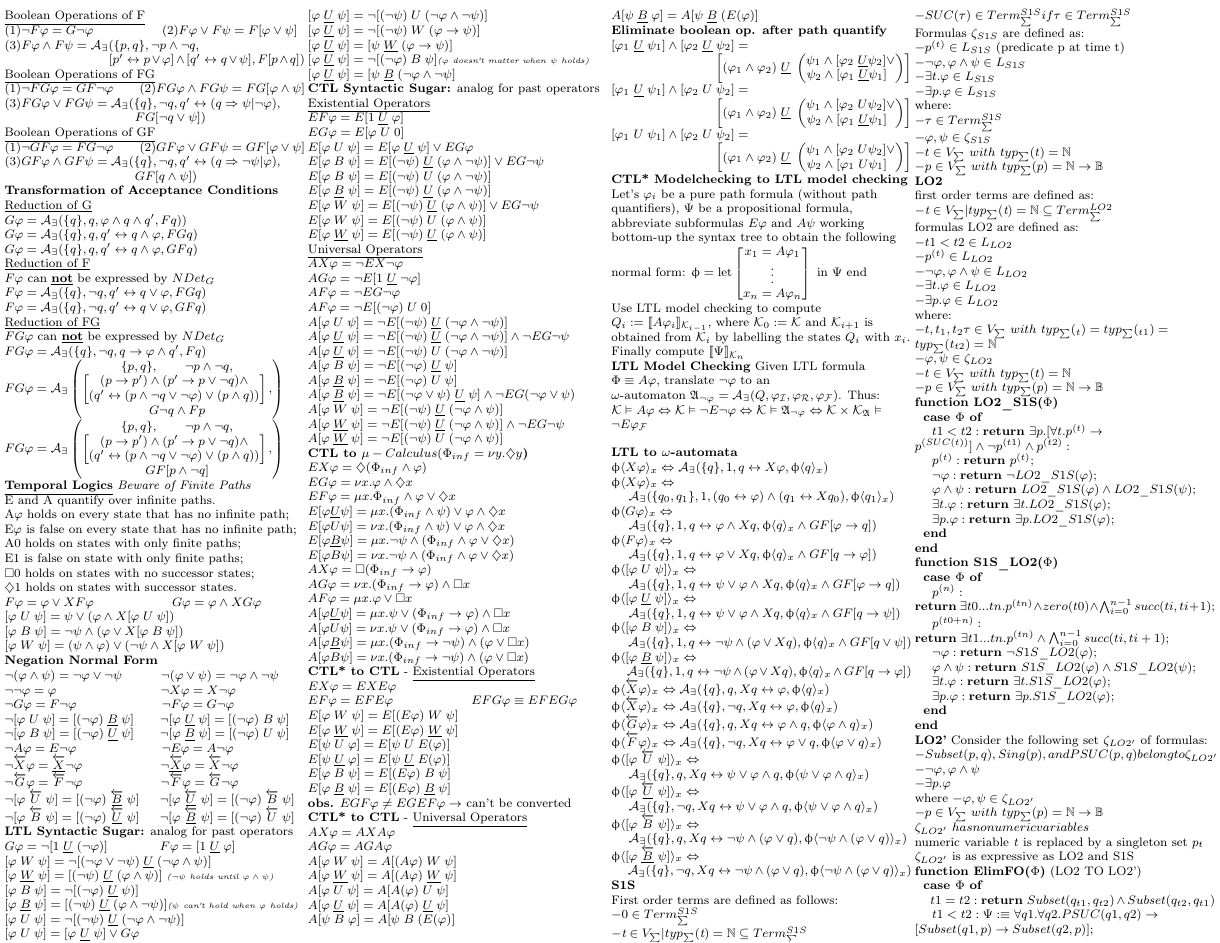
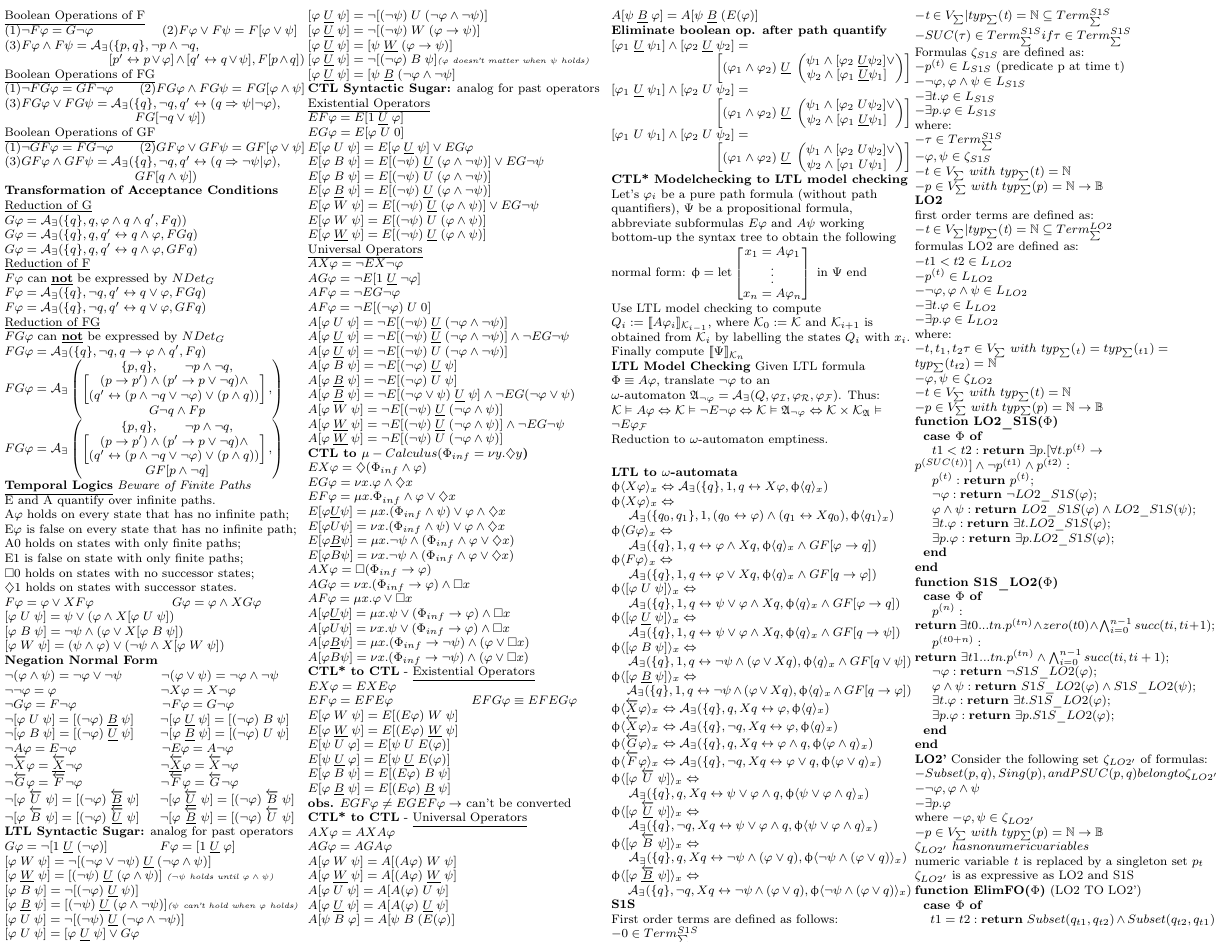
Before and after one commit to cpnogueira/VRS, a LaTeX document (VRSCheetSheet.tex): page 2 of 3. Compiled offline with pdfLaTeX.

Commit message:
Adding LTL model checking.

```diff
--- a/VRSCheetSheet.tex
+++ b/VRSCheetSheet.tex
@@ -677,7 +677,8 @@ Use LTL model checking to compute $Q_i:=\llbracket A\varphi_i\rrbracket _{\Kb_{i
 Finally compute $\llbracket \Psi \rrbracket_{\Kb_n}$\\
 \textbf{LTL Model Checking}
 Given LTL formula $\Phi \equiv A \varphi$, translate $\neg \varphi$ to an $\omega\text{-automaton } \Afra_{\neg \varphi} = \Ab_{\exists}(Q,\varphi_{\Ib},\varphi_{\Rb},\varphi_{\Fb})$. Thus: \\
-$\Kb \vDash A \varphi \Leftrightarrow \Kb \vDash \neg E \neg \varphi \Leftrightarrow \Kb \vDash \Afra_{\neg \varphi} \Leftrightarrow \Kb \times \Kb_{\Afra} \vDash \neg E \varphi_{\Fb}$
+$\Kb \vDash A \varphi \Leftrightarrow \Kb \vDash \neg E \neg \varphi \Leftrightarrow \Kb \vDash \Afra_{\neg \varphi} \Leftrightarrow \Kb \times \Kb_{\Afra} \vDash \neg E \varphi_{\Fb}$\\
+Reduction to $\omega$-automaton emptiness.
 
 \textbf{LTL to $\omega$-automata}
 % Normal operator
```
